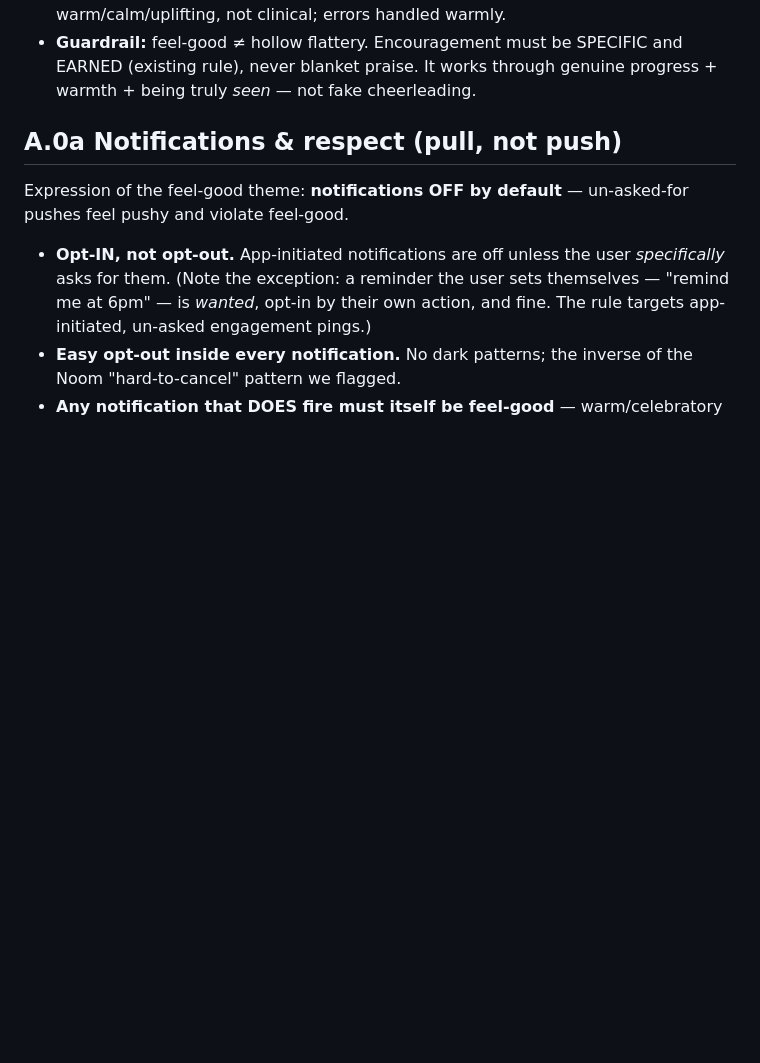
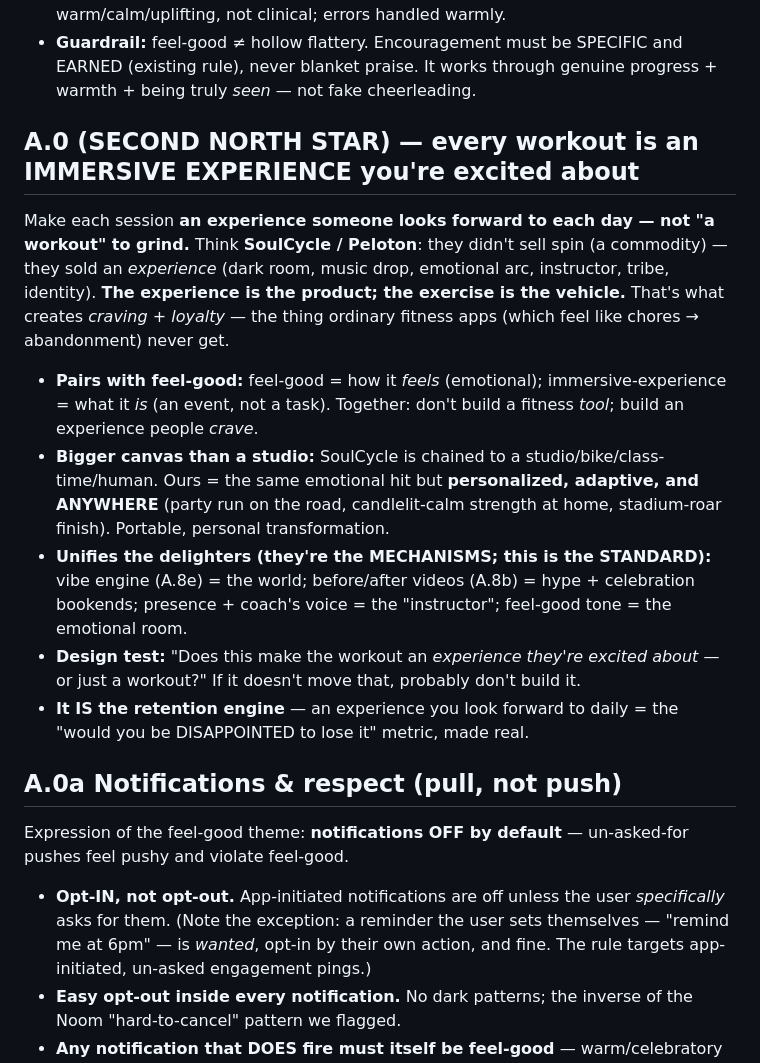
Before and after one commit to ishwarpartapsingh979/invisible-health, a Markdown page: docs/strategy/2026-07-20-product-definition-v1.md, the part around the change. Rendered like a GitHub page; blank space fills up the shorter version.

Commit message:
docs: add second north star — every workout is an immersive experience (SoulCycle-style)
Each session = an experience you're excited about daily, not 'a workout' to grind.
SoulCycle/Peloton lesson: the experience is the product, exercise is the vehicle ->
craving + loyalty. Pairs with feel-good (feels vs is). Bigger canvas than a studio
(personalized, adaptive, anywhere). Unifies the delighters (vibe engine, before/after
videos, presence/coach voice, feel-good tone) as mechanisms serving this standard. Design
test: 'an experience they're excited about, or just a workout?' = the retention engine.

Co-Authored-By: Claude Opus 4.8 <noreply@anthropic.com>
Claude-Session: https://claude.ai/code/session_014MnxHttPgMcYwpKpwvBkfR

```diff
--- a/docs/strategy/2026-07-20-product-definition-v1.md
+++ b/docs/strategy/2026-07-20-product-definition-v1.md
@@ -43,6 +43,26 @@ motivation/accomplishment videos, the visuals, even error/empty states.
 - **Guardrail:** feel-good ≠ hollow flattery. Encouragement must be SPECIFIC and EARNED
   (existing rule), never blanket praise. It works through genuine progress + warmth + being
   truly *seen* — not fake cheerleading.
+
+## A.0 (SECOND NORTH STAR) — every workout is an IMMERSIVE EXPERIENCE you're excited about
+Make each session **an experience someone looks forward to each day — not "a workout" to
+grind.** Think **SoulCycle / Peloton**: they didn't sell spin (a commodity) — they sold an
+*experience* (dark room, music drop, emotional arc, instructor, tribe, identity). **The
+experience is the product; the exercise is the vehicle.** That's what creates *craving +
+loyalty* — the thing ordinary fitness apps (which feel like chores → abandonment) never get.
+- **Pairs with feel-good:** feel-good = how it *feels* (emotional); immersive-experience = what
+  it *is* (an event, not a task). Together: don't build a fitness *tool*; build an experience
+  people *crave*.
+- **Bigger canvas than a studio:** SoulCycle is chained to a studio/bike/class-time/human.
+  Ours = the same emotional hit but **personalized, adaptive, and ANYWHERE** (party run on the
+  road, candlelit-calm strength at home, stadium-roar finish). Portable, personal transformation.
+- **Unifies the delighters (they're the MECHANISMS; this is the STANDARD):** vibe engine (A.8e)
+  = the world; before/after videos (A.8b) = hype + celebration bookends; presence + coach's
+  voice = the "instructor"; feel-good tone = the emotional room.
+- **Design test:** "Does this make the workout an *experience they're excited about* — or just
+  a workout?" If it doesn't move that, probably don't build it.
+- **It IS the retention engine** — an experience you look forward to daily = the "would you be
+  DISAPPOINTED to lose it" metric, made real.
 
 ## A.0a Notifications & respect (pull, not push)
 Expression of the feel-good theme: **notifications OFF by default** — un-asked-for pushes
```
